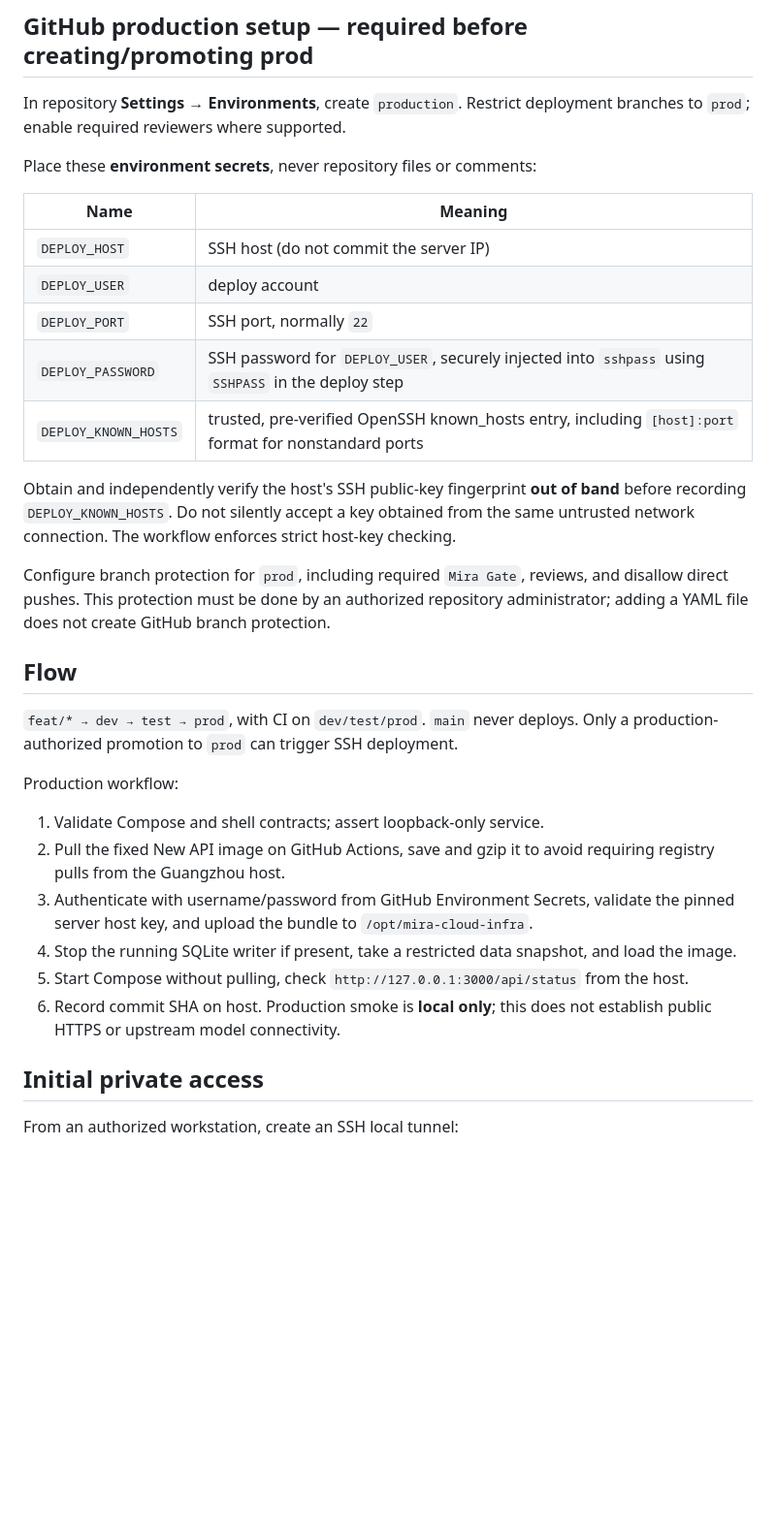
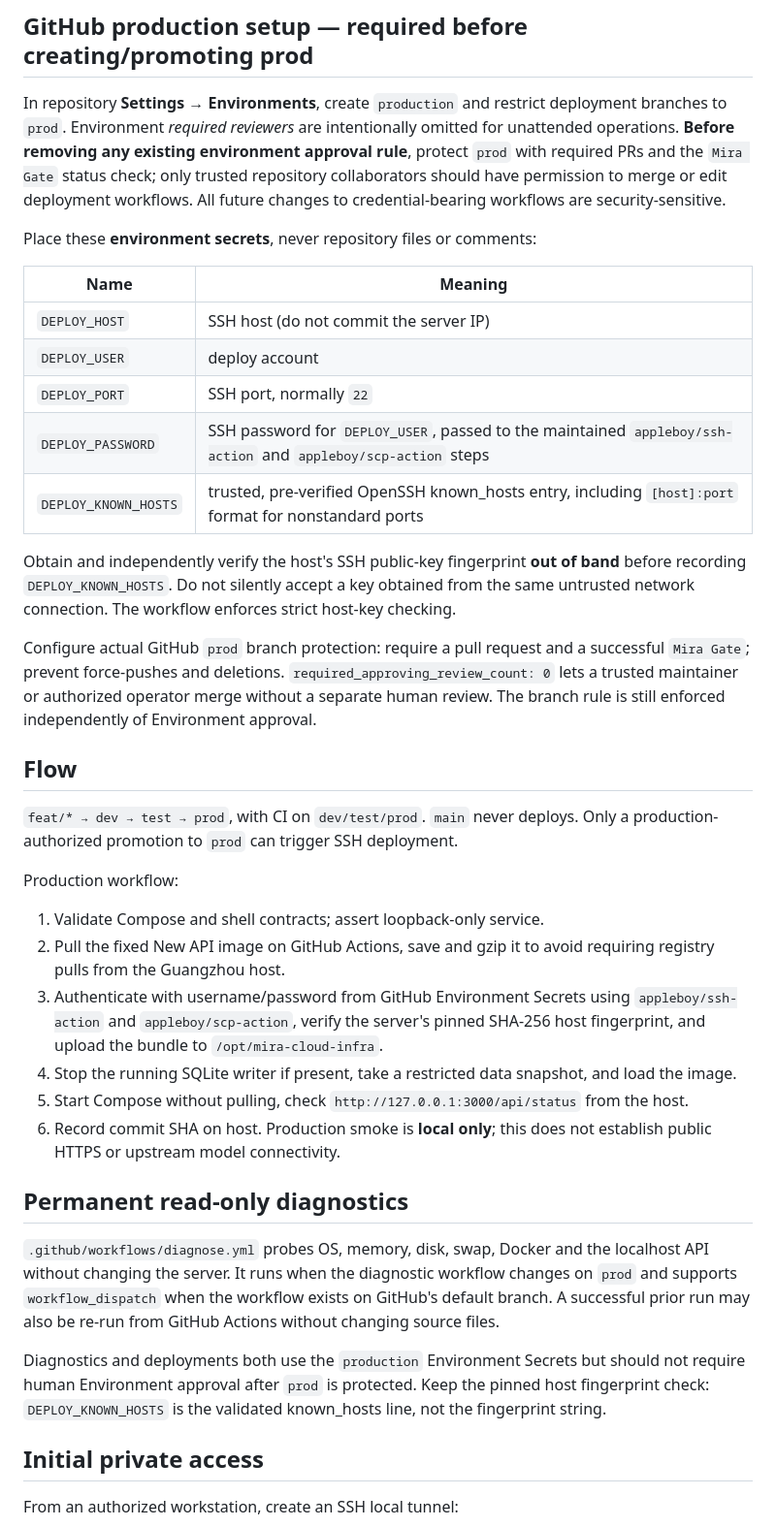
Before and after one commit to uichat-mira/mira-cloud-infra, a Markdown page: docs/RUNBOOK.md, the part around one of its changes. Shown at 97% size. GitHub-like rendering; blank space fills up the shorter version.

Commit message:
docs(infra): unattended protected production and permanent diagnostics

```diff
--- a/docs/RUNBOOK.md
+++ b/docs/RUNBOOK.md
@@ -14,7 +14,7 @@ No public HTTP/HTTPS endpoint is configured until a separate domain/ICP/security
 6. Allow the deploy SSH user to write `/opt/mira-cloud-infra` and access Docker; make `data/` and `backups/` private. Confirm `curl` and `gzip` are installed.
 
 ## GitHub production setup — required before creating/promoting prod
-In repository **Settings → Environments**, create `production`. Restrict deployment branches to `prod`; enable required reviewers where supported.
+In repository **Settings → Environments**, create `production` and restrict deployment branches to `prod`. Environment *required reviewers* are intentionally omitted for unattended operations. **Before removing any existing environment approval rule**, protect `prod` with required PRs and the `Mira Gate` status check; only trusted repository collaborators should have permission to merge or edit deployment workflows. All future changes to credential-bearing workflows are security-sensitive.
 
 Place these **environment secrets**, never repository files or comments:
 
@@ -23,12 +23,12 @@ Place these **environment secrets**, never repository files or comments:
 | `DEPLOY_HOST` | SSH host (do not commit the server IP) |
 | `DEPLOY_USER` | deploy account |
 | `DEPLOY_PORT` | SSH port, normally `22` |
-| `DEPLOY_PASSWORD` | SSH password for `DEPLOY_USER`, securely injected into `sshpass` using `SSHPASS` in the deploy step |
+| `DEPLOY_PASSWORD` | SSH password for `DEPLOY_USER`, passed to the maintained `appleboy/ssh-action` and `appleboy/scp-action` steps |
 | `DEPLOY_KNOWN_HOSTS` | trusted, pre-verified OpenSSH known_hosts entry, including `[host]:port` format for nonstandard ports |
 
 Obtain and independently verify the host's SSH public-key fingerprint **out of band** before recording `DEPLOY_KNOWN_HOSTS`. Do not silently accept a key obtained from the same untrusted network connection. The workflow enforces strict host-key checking.
 
-Configure branch protection for `prod`, including required `Mira Gate`, reviews, and disallow direct pushes. This protection must be done by an authorized repository administrator; adding a YAML file does not create GitHub branch protection.
+Configure actual GitHub `prod` branch protection: require a pull request and a successful `Mira Gate`; prevent force-pushes and deletions. `required_approving_review_count: 0` lets a trusted maintainer or authorized operator merge without a separate human review. The branch rule is still enforced independently of Environment approval.
 
 ## Flow
 `feat/* → dev → test → prod`, with CI on `dev/test/prod`. `main` never deploys. Only a production-authorized promotion to `prod` can trigger SSH deployment.
@@ -36,10 +36,16 @@ Configure branch protection for `prod`, including required `Mira Gate`, reviews,
 Production workflow:
 1. Validate Compose and shell contracts; assert loopback-only service.
 2. Pull the fixed New API image on GitHub Actions, save and gzip it to avoid requiring registry pulls from the Guangzhou host.
-3. Authenticate with username/password from GitHub Environment Secrets, validate the pinned server host key, and upload the bundle to `/opt/mira-cloud-infra`.
+3. Authenticate with username/password from GitHub Environment Secrets using `appleboy/ssh-action` and `appleboy/scp-action`, verify the server's pinned SHA-256 host fingerprint, and upload the bundle to `/opt/mira-cloud-infra`.
 4. Stop the running SQLite writer if present, take a restricted data snapshot, and load the image.
 5. Start Compose without pulling, check `http://127.0.0.1:3000/api/status` from the host.
 6. Record commit SHA on host. Production smoke is **local only**; this does not establish public HTTPS or upstream model connectivity.
+
+## Permanent read-only diagnostics
+
+`.github/workflows/diagnose.yml` probes OS, memory, disk, swap, Docker and the localhost API without changing the server. It runs when the diagnostic workflow changes on `prod` and supports `workflow_dispatch` when the workflow exists on GitHub's default branch. A successful prior run may also be re-run from GitHub Actions without changing source files.
+
+Diagnostics and deployments both use the `production` Environment Secrets but should not require human Environment approval after `prod` is protected. Keep the pinned host fingerprint check: `DEPLOY_KNOWN_HOSTS` is the validated known_hosts line, not the fingerprint string.
 
 ## Initial private access
 From an authorized workstation, create an SSH local tunnel:
```
Also changed, not shown: other parts of docs/RUNBOOK.md (+2 -2 lines).
